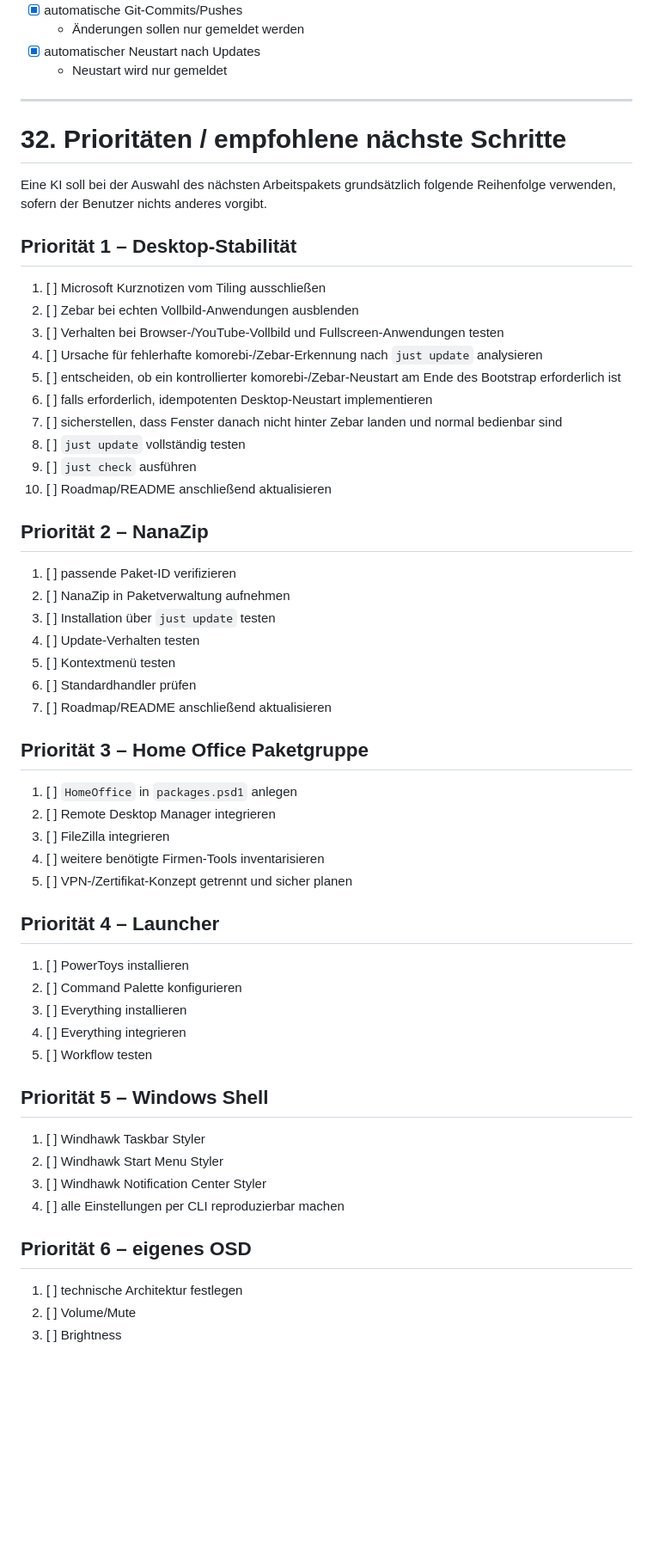
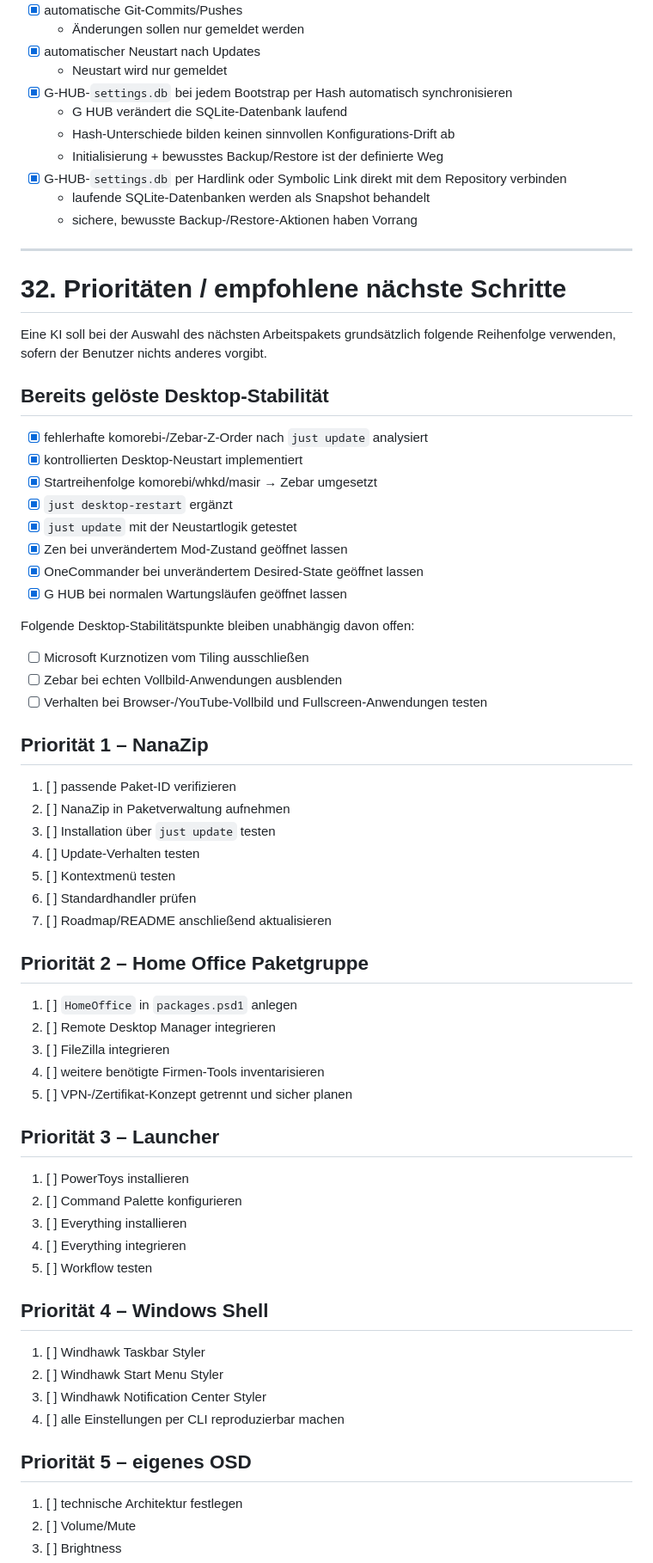
Before and after one commit to jayzone91/windows-setup, a Markdown page: roadmap.md, the part around one of its changes. Shown at 86% size. Drawn GitHub-style; blank space fills up the shorter version.

```diff
--- a/roadmap.md
+++ b/roadmap.md
@@ -1223,6 +1310,13 @@ Eine KI soll diese Punkte **nicht erneut vorschlagen**, außer es gibt einen neu
   - Änderungen sollen nur gemeldet werden
 - [x] automatischer Neustart nach Updates
   - Neustart wird nur gemeldet
+- [x] G-HUB-`settings.db` bei jedem Bootstrap per Hash automatisch synchronisieren
+  - G HUB verändert die SQLite-Datenbank laufend
+  - Hash-Unterschiede bilden keinen sinnvollen Konfigurations-Drift ab
+  - Initialisierung + bewusstes Backup/Restore ist der definierte Weg
+- [x] G-HUB-`settings.db` per Hardlink oder Symbolic Link direkt mit dem Repository verbinden
+  - laufende SQLite-Datenbanken werden als Snapshot behandelt
+  - sichere, bewusste Backup-/Restore-Aktionen haben Vorrang
 
 ---
 
@@ -1230,20 +1324,24 @@ Eine KI soll diese Punkte **nicht erneut vorschlagen**, außer es gibt einen neu
 
 Eine KI soll bei der Auswahl des nächsten Arbeitspakets grundsätzlich folgende Reihenfolge verwenden, sofern der Benutzer nichts anderes vorgibt.
 
-## Priorität 1 – Desktop-Stabilität
+## Bereits gelöste Desktop-Stabilität
 
-1. [ ] Microsoft Kurznotizen vom Tiling ausschließen
-2. [ ] Zebar bei echten Vollbild-Anwendungen ausblenden
-3. [ ] Verhalten bei Browser-/YouTube-Vollbild und Fullscreen-Anwendungen testen
-4. [ ] Ursache für fehlerhafte komorebi-/Zebar-Erkennung nach `just update` analysieren
-5. [ ] entscheiden, ob ein kontrollierter komorebi-/Zebar-Neustart am Ende des Bootstrap erforderlich ist
-6. [ ] falls erforderlich, idempotenten Desktop-Neustart implementieren
-7. [ ] sicherstellen, dass Fenster danach nicht hinter Zebar landen und normal bedienbar sind
-8. [ ] `just update` vollständig testen
-9. [ ] `just check` ausführen
-10. [ ] Roadmap/README anschließend aktualisieren
+- [x] fehlerhafte komorebi-/Zebar-Z-Order nach `just update` analysiert
+- [x] kontrollierten Desktop-Neustart implementiert
+- [x] Startreihenfolge komorebi/whkd/masir → Zebar umgesetzt
+- [x] `just desktop-restart` ergänzt
+- [x] `just update` mit der Neustartlogik getestet
+- [x] Zen bei unverändertem Mod-Zustand geöffnet lassen
+- [x] OneCommander bei unverändertem Desired-State geöffnet lassen
+- [x] G HUB bei normalen Wartungsläufen geöffnet lassen
 
-## Priorität 2 – NanaZip
+Folgende Desktop-Stabilitätspunkte bleiben unabhängig davon offen:
+
+- [ ] Microsoft Kurznotizen vom Tiling ausschließen
+- [ ] Zebar bei echten Vollbild-Anwendungen ausblenden
+- [ ] Verhalten bei Browser-/YouTube-Vollbild und Fullscreen-Anwendungen testen
+
+## Priorität 1 – NanaZip
 
 1. [ ] passende Paket-ID verifizieren
 2. [ ] NanaZip in Paketverwaltung aufnehmen
@@ -1253,7 +1351,7 @@ Eine KI soll bei der Auswahl des nächsten Arbeitspakets grundsätzlich folgende
 6. [ ] Standardhandler prüfen
 7. [ ] Roadmap/README anschließend aktualisieren
 
-## Priorität 3 – Home Office Paketgruppe
+## Priorität 2 – Home Office Paketgruppe
 
 1. [ ] `HomeOffice` in `packages.psd1` anlegen
 2. [ ] Remote Desktop Manager integrieren
@@ -1261,7 +1359,7 @@ Eine KI soll bei der Auswahl des nächsten Arbeitspakets grundsätzlich folgende
 4. [ ] weitere benötigte Firmen-Tools inventarisieren
 5. [ ] VPN-/Zertifikat-Konzept getrennt und sicher planen
 
-## Priorität 4 – Launcher
+## Priorität 3 – Launcher
 
 1. [ ] PowerToys installieren
 2. [ ] Command Palette konfigurieren
@@ -1269,14 +1367,14 @@ Eine KI soll bei der Auswahl des nächsten Arbeitspakets grundsätzlich folgende
 4. [ ] Everything integrieren
 5. [ ] Workflow testen
 
-## Priorität 5 – Windows Shell
+## Priorität 4 – Windows Shell
 
 1. [ ] Windhawk Taskbar Styler
 2. [ ] Windhawk Start Menu Styler
 3. [ ] Windhawk Notification Center Styler
 4. [ ] alle Einstellungen per CLI reproduzierbar machen
 
-## Priorität 6 – eigenes OSD
+## Priorität 5 – eigenes OSD
 
 1. [ ] technische Architektur festlegen
 2. [ ] Volume/Mute
```
Also changed, not shown: other parts of roadmap.md (+113 -20 lines).
